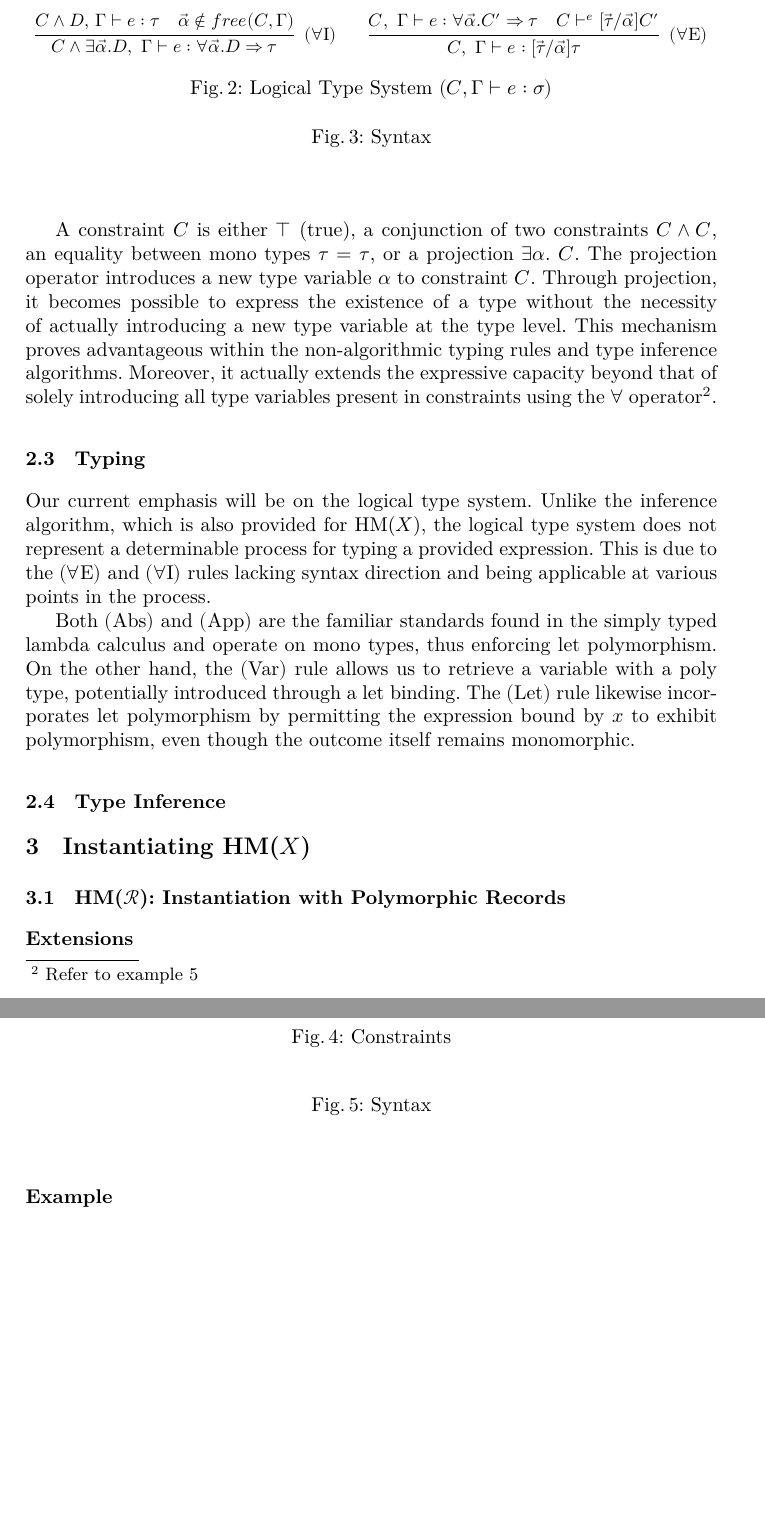
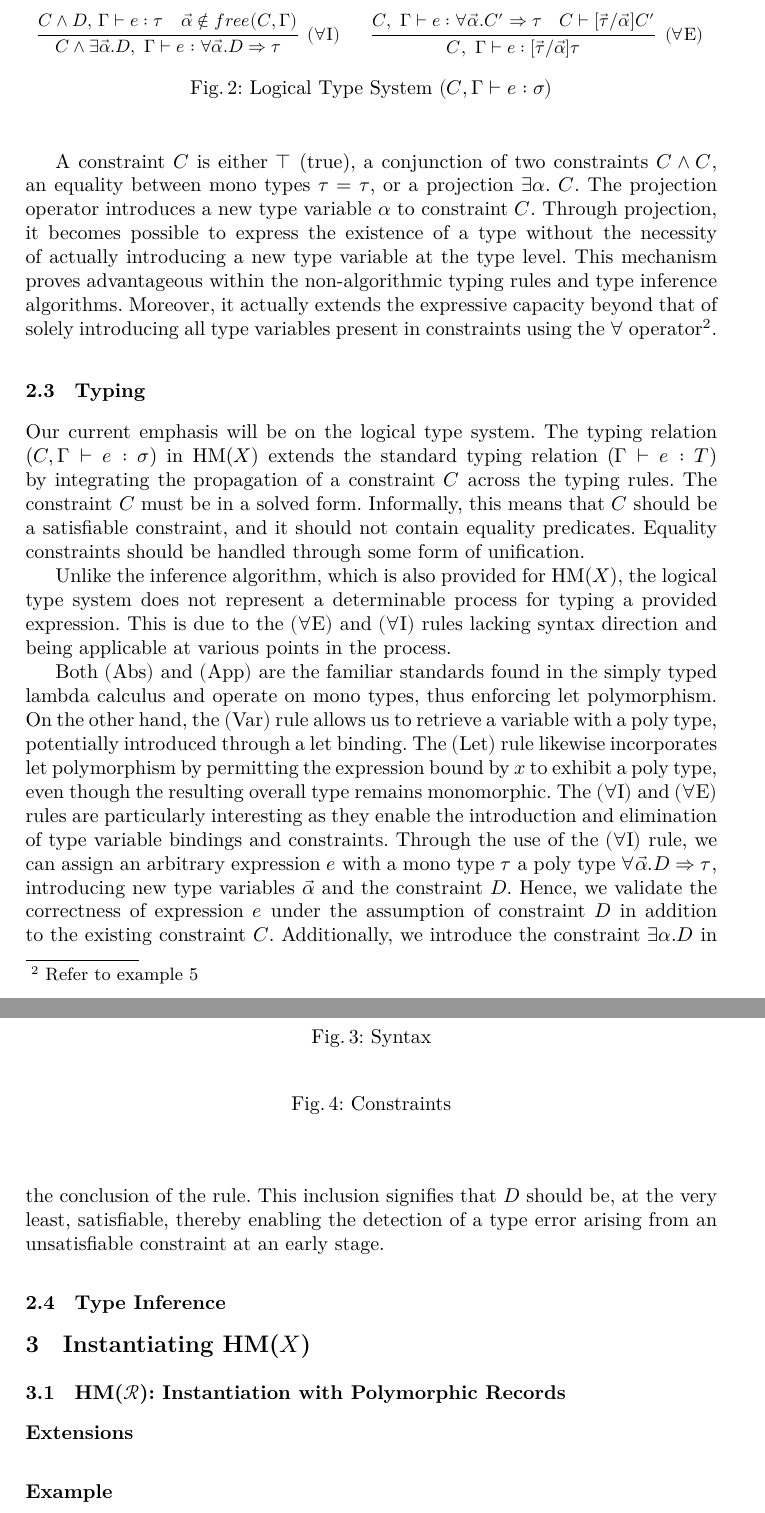
Before and after one commit to Mari-W/hmx, a LaTeX paper (elaboration.tex): two parts of pages 6 and 7 of 8, joined at a grey line, cut so that both start at the same text, the shorter picture padded with empty space. Compiled offline with XeLaTeX.

Commit message:
two sentence progress is also progress

```diff
--- a/elaboration.tex
+++ b/elaboration.tex
@@ -325,16 +325,24 @@ all type variables present in constraints using the $∀$ operator\footnote{Refe
     }
     \infer{}{}
     \infer[(∀\text{E})]{
-      C, \ Γ ⊢ e : [\Vec τ / \Vec α] τ
+    C, \ Γ ⊢ e : [\Vec τ / \Vec α] τ
     }{
-      C,\ Γ ⊢ e : ∀ \Vec α.C′ ⇒ τ
-      & {C ⊢ᵉ [\Vec τ / \Vec α]C′}
+    C,\ Γ ⊢ e : ∀ \Vec α.C′ ⇒ τ
+    & {C ⊢ [\Vec τ / \Vec α]C′}
     }
   \end{subfigure}
   \caption{Logical Type System $(C, Γ ⊢ e : σ)$}
 \end{figure}
 
-Our current emphasis will be on the logical type system. Unlike the inference
+Our current emphasis will be on the logical type system.
+The typing relation ($C, Γ ⊢ e : σ$) in \hmx{} extends the standard typing
+relation ($Γ ⊢ e : T$) by integrating the propagation of a constraint $C$
+across the typing rules. The constraint $C$ must be in a solved form.
+Informally, this means that $C$ should be a satisfiable constraint, and it
+should not contain equality predicates. Equality constraints should be handled
+through some form of unification.
+
+Unlike the inference
 algorithm, which is also provided for \hmx{}, the logical type system does not
 represent a determinable process for typing a provided expression. This is due
 to the $(∀$E$)$ and $(∀$I$)$ rules lacking syntax direction and being
@@ -348,8 +356,21 @@ On the other hand, the $($Var$)$ rule allows us to
 retrieve a variable with a poly type, potentially introduced through a let
 binding.
 The $($Let$)$ rule likewise incorporates let polymorphism by permitting the
-expression bound by $x$ to exhibit polymorphism, even though the outcome itself
+expression bound by $x$ to exhibit a poly type, even though the resulting
+overall type
 remains monomorphic.
+The $(∀$I$)$ and $(∀$E$)$ rules are particularly interesting as they enable the
+introduction and elimination of type variable bindings and constraints.
+Through the use of the $(∀$I$)$ rule, we can assign an arbitrary expression $e$
+with a mono type $τ$ a poly type $∀ \Vec α.D ⇒ τ$, introducing new type
+variables $\Vec α$ and the constraint $D$.
+Hence, we validate the correctness of expression $e$ under the assumption of
+constraint $D$ in addition to the existing constraint $C$.
+Additionally, we introduce the constraint $∃α. D$ in the conclusion of the
+rule. This inclusion signifies that $D$ should be, at the very least,
+satisfiable, thereby enabling the detection of a type error arising from an
+unsatisfiable constraint at an early stage.
+
 \subsection{Type Inference}
 \section{Instantiating \hmx{}}
 \subsection{\hmr{}: Instantiation with Polymorphic Records}
```
Also changed, not shown: elaboration.pdf, elaboration.tex (6 more changed lines).
